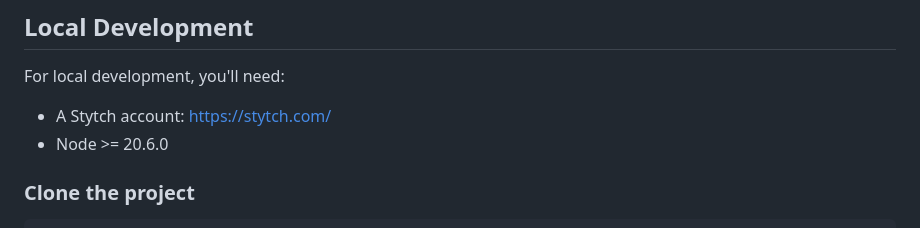
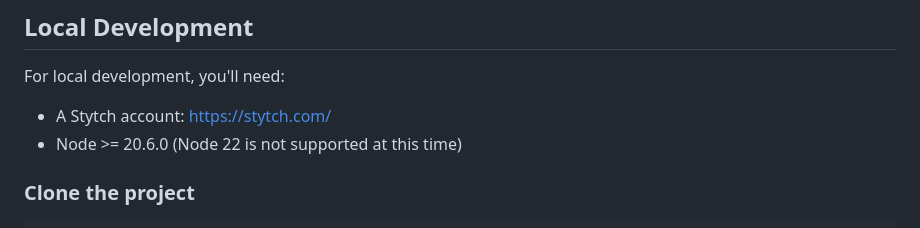
Before and after one commit to stytchauth/stytch-b2b-saas-pre-built-ui-example, a Markdown page: README.md, the part around the change. Drawn GitHub-style.

Commit message:
update readme with node version clarification

```diff
--- a/README.md
+++ b/README.md
@@ -44,7 +44,7 @@ To handle business logic that requires secret credentials, Node + Express is one
 For local development, you'll need:
 
 - A Stytch account: https://stytch.com/
-- Node >= 20.6.0
+- Node >= 20.6.0 (Node 22 is not supported at this time)
 
 ### Clone the project
 
```
